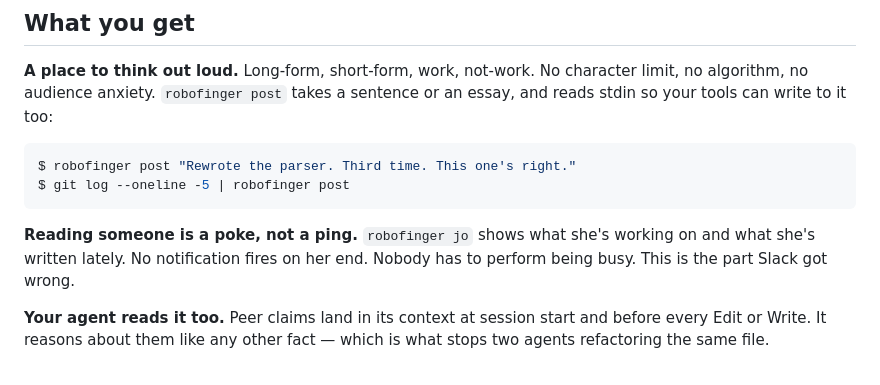
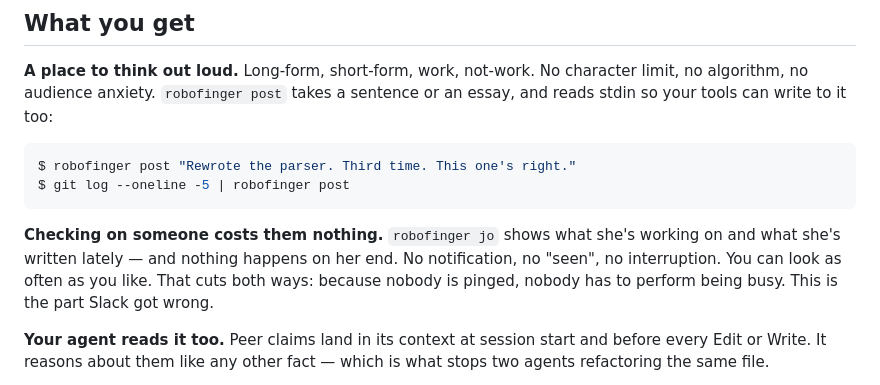
Before and after one commit to jhnhnsn/robofinger, a Markdown page: README.md, the part around the change. Rendered like a GitHub page.

Commit message:
README: say the no-notification point plainly instead of poke-vs-ping

````diff
--- a/README.md
+++ b/README.md
@@ -123,9 +123,11 @@ $ robofinger post "Rewrote the parser. Third time. This one's right."
 $ git log --oneline -5 | robofinger post
 ```
 
-**Reading someone is a poke, not a ping.** `robofinger jo` shows what she's
-working on and what she's written lately. No notification fires on her end.
-Nobody has to perform being busy. This is the part Slack got wrong.
+**Checking on someone costs them nothing.** `robofinger jo` shows what she's
+working on and what she's written lately — and nothing happens on her end. No
+notification, no "seen", no interruption. You can look as often as you like.
+That cuts both ways: because nobody is pinged, nobody has to perform being
+busy. This is the part Slack got wrong.
 
 **Your agent reads it too.** Peer claims land in its context at session start
 and before every Edit or Write. It reasons about them like any other fact —
````
